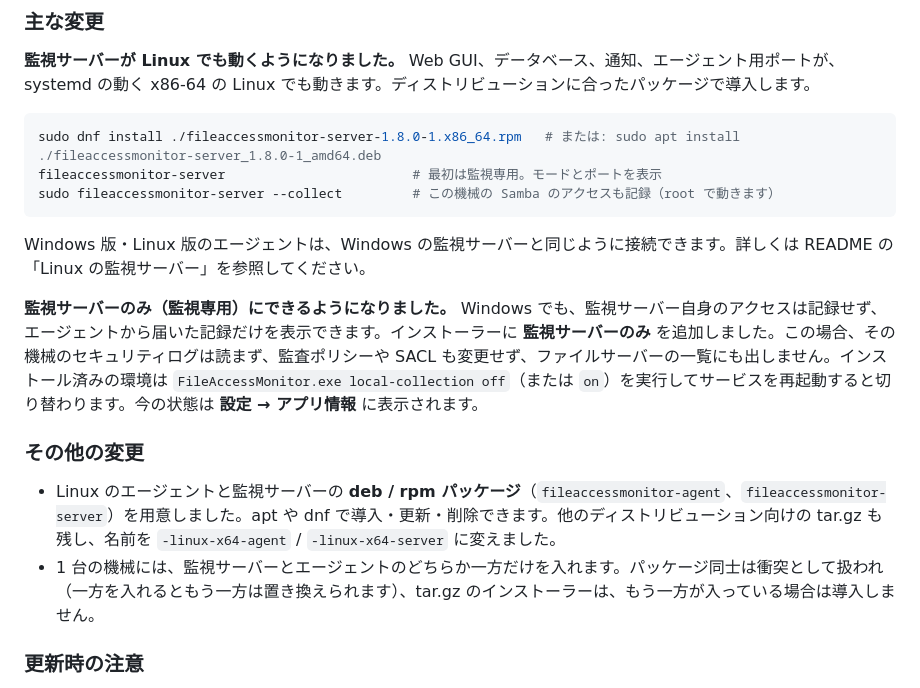
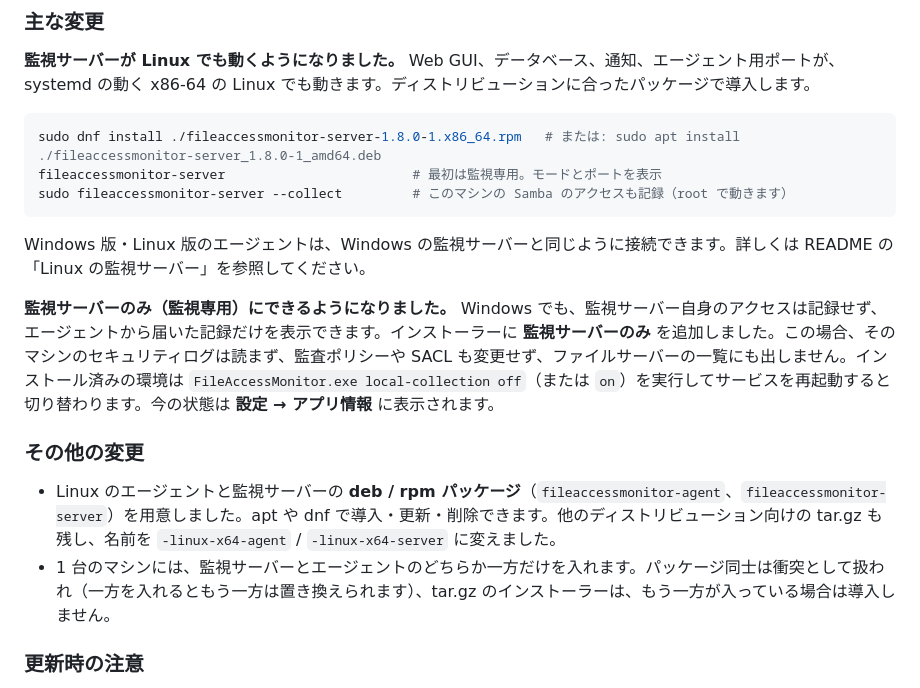
Before and after one commit to nuts-i77/FileAccessMonitor, a Markdown page: docs/releases/v1.8.0.md, the part around the change. Drawn GitHub-style.

````diff
--- a/docs/releases/v1.8.0.md
+++ b/docs/releases/v1.8.0.md
@@ -37,17 +37,17 @@ Windows and Linux agents connect to it as they do to a Windows monitoring server
 ```sh
 sudo dnf install ./fileaccessmonitor-server-1.8.0-1.x86_64.rpm   # または: sudo apt install ./fileaccessmonitor-server_1.8.0-1_amd64.deb
 fileaccessmonitor-server                        # 最初は監視専用。モードとポートを表示
-sudo fileaccessmonitor-server --collect         # この機械の Samba のアクセスも記録（root で動きます）
+sudo fileaccessmonitor-server --collect         # このマシンの Samba のアクセスも記録（root で動きます）
 ```
 
 Windows 版・Linux 版のエージェントは、Windows の監視サーバーと同じように接続できます。詳しくは README の「Linux の監視サーバー」を参照してください。
 
-**監視サーバーのみ（監視専用）にできるようになりました。** Windows でも、監視サーバー自身のアクセスは記録せず、エージェントから届いた記録だけを表示できます。インストーラーに **監視サーバーのみ** を追加しました。この場合、その機械のセキュリティログは読まず、監査ポリシーや SACL も変更せず、ファイルサーバーの一覧にも出しません。インストール済みの環境は `FileAccessMonitor.exe local-collection off`（または `on`）を実行してサービスを再起動すると切り替わります。今の状態は **設定 → アプリ情報** に表示されます。
+**監視サーバーのみ（監視専用）にできるようになりました。** Windows でも、監視サーバー自身のアクセスは記録せず、エージェントから届いた記録だけを表示できます。インストーラーに **監視サーバーのみ** を追加しました。この場合、そのマシンのセキュリティログは読まず、監査ポリシーや SACL も変更せず、ファイルサーバーの一覧にも出しません。インストール済みの環境は `FileAccessMonitor.exe local-collection off`（または `on`）を実行してサービスを再起動すると切り替わります。今の状態は **設定 → アプリ情報** に表示されます。
 
 ### その他の変更
 
 - Linux のエージェントと監視サーバーの **deb / rpm パッケージ**（`fileaccessmonitor-agent`、`fileaccessmonitor-server`）を用意しました。apt や dnf で導入・更新・削除できます。他のディストリビューション向けの tar.gz も残し、名前を `-linux-x64-agent` / `-linux-x64-server` に変えました。
-- 1 台の機械には、監視サーバーとエージェントのどちらか一方だけを入れます。パッケージ同士は衝突として扱われ（一方を入れるともう一方は置き換えられます）、tar.gz のインストーラーは、もう一方が入っている場合は導入しません。
+- 1 台のマシンには、監視サーバーとエージェントのどちらか一方だけを入れます。パッケージ同士は衝突として扱われ（一方を入れるともう一方は置き換えられます）、tar.gz のインストーラーは、もう一方が入っている場合は導入しません。
 
 ### 更新時の注意
 
````
Also changed, not shown: README.ja.md (+4 -4 lines).
